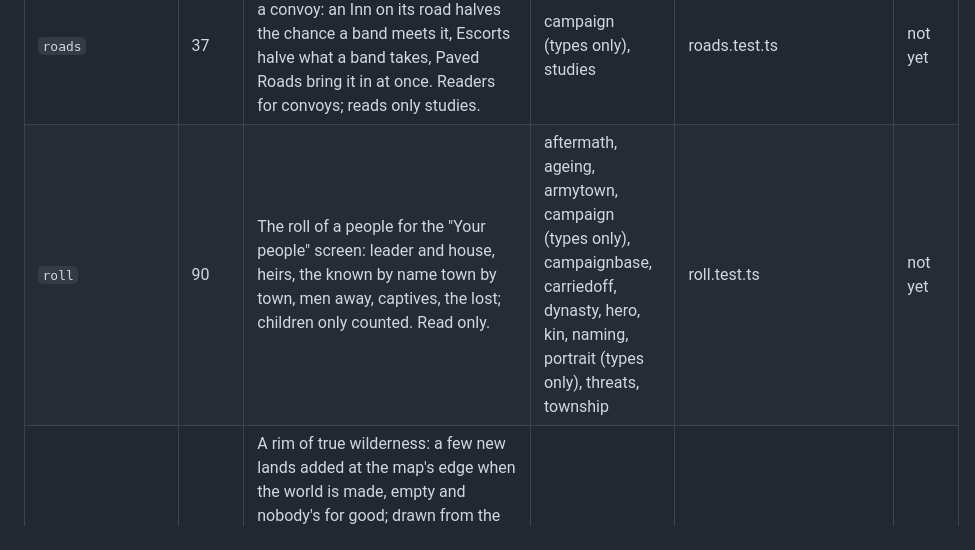
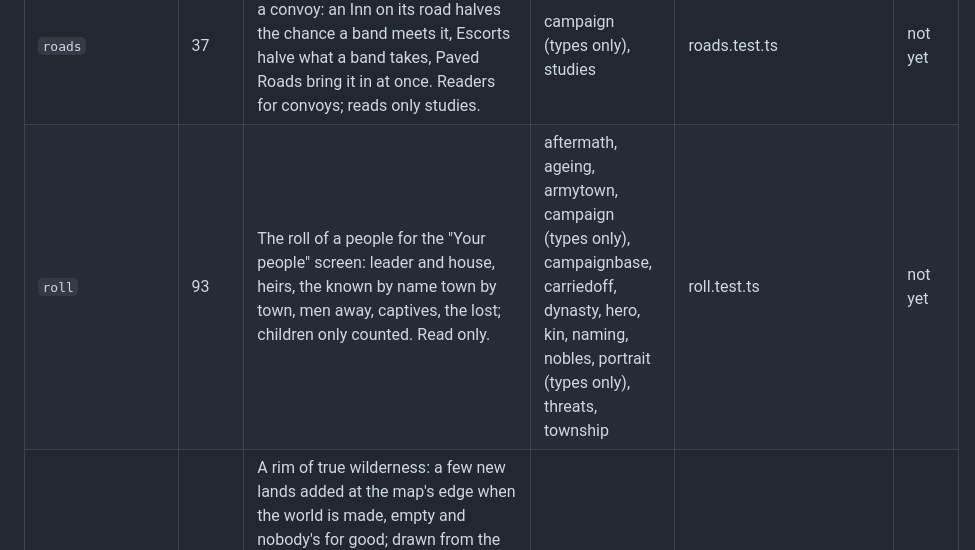
Before and after one commit to Glance16540/RTSV, a Markdown page: docs/PORTING.md, the part around the change. Rendered like a GitHub page.

```diff
--- a/docs/PORTING.md
+++ b/docs/PORTING.md
@@ -186,7 +186,7 @@ apart from this repository. This page is how the two stay apart and still meet.
 | `rivalrule` | 381 | Rivals live by the same rules (docs/DESIGN.md): a computer-led nation's towns on record, idle armies sent home, names made on the map, garrisons where its towns need them, and an age lived in before the next is taken. | armytown, campaign (types only), campaignbase, conquered, data, founding, places, reckon, seasonfolk, stores, threats, township, veteranhome | rivalrule.test.ts, rivalages.test.ts, poormuster.test.ts | not yet |
 | `rivalstories` | 130 | Stories inside the story for rival rulers: the thief and the killer begin in their towns by the player's chances, are judged by the ruler's lights, and are told to the player only where he could hear of them. | campaign (types only), courtstory, creed, intrigue, intriguebase, townfaith, township, townwatch | rivalstories.test.ts | not yet |
 | `roads` | 37 | What an Inn and two studies do for a convoy: an Inn on its road halves the chance a band meets it, Escorts halve what a band takes, Paved Roads bring it in at once. Readers for convoys; reads only studies. | campaign (types only), studies | roads.test.ts | not yet |
-| `roll` | 90 | The roll of a people for the "Your people" screen: leader and house, heirs, the known by name town by town, men away, captives, the lost; children only counted. Read only. | aftermath, ageing, armytown, campaign (types only), campaignbase, carriedoff, dynasty, hero, kin, naming, portrait (types only), threats, township | roll.test.ts | not yet |
+| `roll` | 93 | The roll of a people for the "Your people" screen: leader and house, heirs, the known by name town by town, men away, captives, the lost; children only counted. Read only. | aftermath, ageing, armytown, campaign (types only), campaignbase, carriedoff, dynasty, hero, kin, naming, nobles, portrait (types only), threats, township | roll.test.ts | not yet |
 | `rim` | 114 | A rim of true wilderness: a few new lands added at the map's edge when the world is made, empty and nobody's for good; drawn from the seed by its own hash, so no land the world had is changed. A rim land is nobody's neighbour (`adj` empty): it has `down`, the lands it looks down on, read through `outOf` by the bands' rules alone. `landsWithin` counts the lands that are not of it. | campaign (types only), campaignbase | rim.test.ts | not yet |
 | `ruin` | 124 | A world that ends in ruin (docs/DESIGN.md, the owner's word): twenty years with no people gaining ground while the bands hold much of the map, and the campaign is over with no winner. | campaign (types only), wilds | ruin.test.ts | not yet |
 | `rule` | 95 | The season's turn for the works of rule, law, nobles and faith: what a rival nation raises of them (hall.ts and the rest). | campaign (types only), creed, data, feastdays, manor, plenty, townfaith, township, townworks | hall.test.ts | not yet |
```
Also changed, not shown: docs/shots/claimant-captain-grown.jpg (added), docs/shots/claimant-captain-lord.jpg (added), docs/shots/claimant-plot.jpg (added), docs/shots/claimant-risen-child.jpg (added), docs/shots/claimant-risen-grown.jpg (added), docs/shots/claimant-roll.jpg (added), 10 other files.
